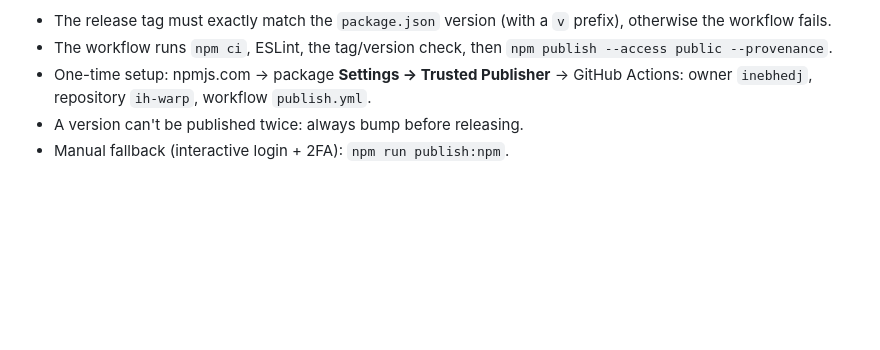
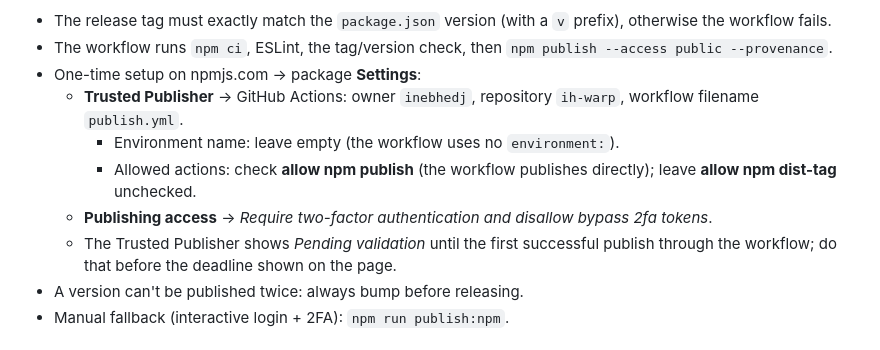
Before and after one commit to inebhedj/ih-warp, a Markdown page: README.md, the part around the change. Drawn GitHub-style; blank space fills up the shorter version.

Commit message:
NOJIRA: releasing cheatsheet upgrade

```diff
--- a/README.md
+++ b/README.md
@@ -69,7 +69,12 @@ Without the GitHub CLI (`gh`), do step 2 on the website instead: repository page
 
 - The release tag must exactly match the `package.json` version (with a `v` prefix), otherwise the workflow fails.
 - The workflow runs `npm ci`, ESLint, the tag/version check, then `npm publish --access public --provenance`.
-- One-time setup: npmjs.com → package **Settings → Trusted Publisher** → GitHub Actions: owner `inebhedj`, repository `ih-warp`, workflow `publish.yml`.
+- One-time setup on npmjs.com → package **Settings**:
+  - **Trusted Publisher** → GitHub Actions: owner `inebhedj`, repository `ih-warp`, workflow filename `publish.yml`.
+    - Environment name: leave empty (the workflow uses no `environment:`).
+    - Allowed actions: check **allow npm publish** (the workflow publishes directly); leave **allow npm dist-tag** unchecked.
+  - **Publishing access** → *Require two-factor authentication and disallow bypass 2fa tokens*.
+  - The Trusted Publisher shows *Pending validation* until the first successful publish through the workflow; do that before the deadline shown on the page.
 - A version can't be published twice: always bump before releasing.
 - Manual fallback (interactive login + 2FA): `npm run publish:npm`.
 
```
